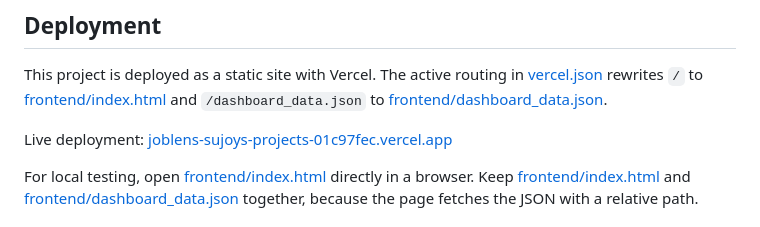
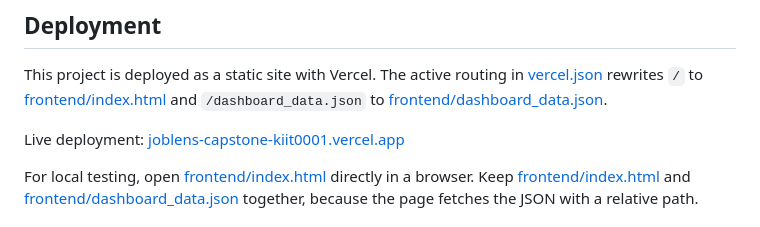
Before and after one commit to Sujoy-004/Joblens, a Markdown page: README.md, the part around the change. Rendered like a GitHub page.

Commit message:
Add live Vercel deployment link

```diff
--- a/README.md
+++ b/README.md
@@ -62,7 +62,7 @@ Run all cells top to bottom to regenerate the CSV and JSON outputs in [data](dat
 
 This project is deployed as a static site with Vercel. The active routing in [vercel.json](vercel.json) rewrites `/` to [frontend/index.html](frontend/index.html) and `/dashboard_data.json` to [frontend/dashboard_data.json](frontend/dashboard_data.json).
 
-Live deployment: [joblens-sujoys-projects-01c97fec.vercel.app](https://joblens-sujoys-projects-01c97fec.vercel.app)
+Live deployment: [joblens-capstone-kiit0001.vercel.app](https://joblens-capstone-kiit0001.vercel.app)
 
 For local testing, open [frontend/index.html](frontend/index.html) directly in a browser. Keep [frontend/index.html](frontend/index.html) and [frontend/dashboard_data.json](frontend/dashboard_data.json) together, because the page fetches the JSON with a relative path.
 
```
